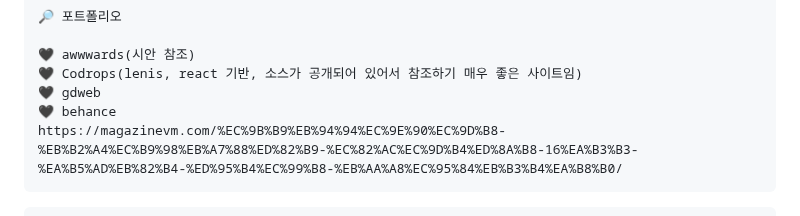
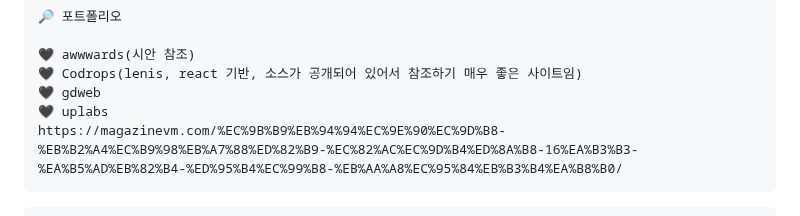
Before and after one commit to gogoringhye/basic, a Markdown page: README.md, the part around the change. Drawn GitHub-style.

````diff
--- a/README.md
+++ b/README.md
@@ -313,7 +313,7 @@ http://localhost/basic/member/mem_form.php
 🖤 awwwards(시안 참조)
 🖤 Codrops(lenis, react 기반, 소스가 공개되어 있어서 참조하기 매우 좋은 사이트임)
 🖤 gdweb
-🖤 behance
+🖤 uplabs
 https://magazinevm.com/%EC%9B%B9%EB%94%94%EC%9E%90%EC%9D%B8-%EB%B2%A4%EC%B9%98%EB%A7%88%ED%82%B9-%EC%82%AC%EC%9D%B4%ED%8A%B8-16%EA%B3%B3-%EA%B5%AD%EB%82%B4-%ED%95%B4%EC%99%B8-%EB%AA%A8%EC%95%84%EB%B3%B4%EA%B8%B0/
 ```
 
````
